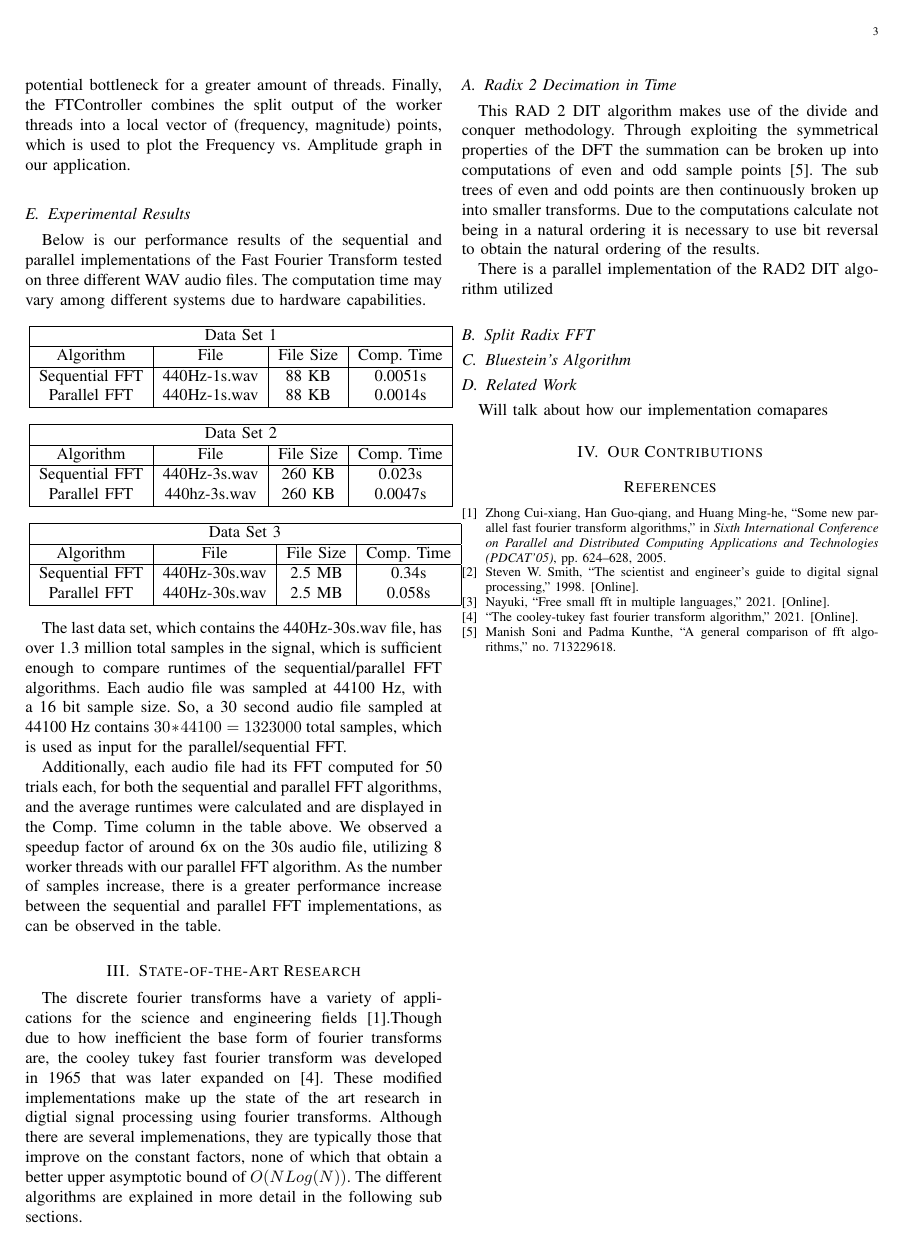
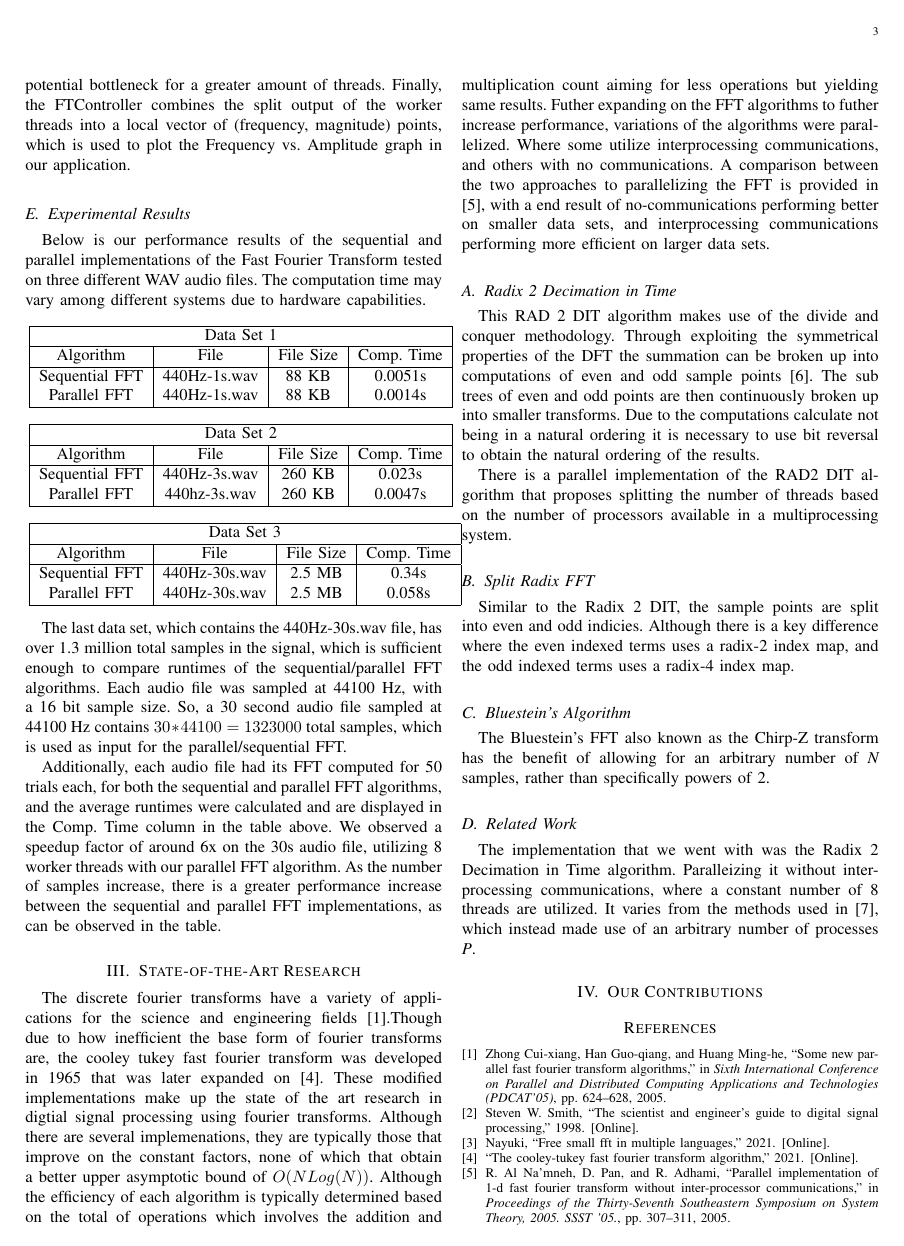
Before and after one commit to Rami-J/COP4520_project_spectrograph, a LaTeX paper (Report/COP4520_Report.tex): page 3 of 3 before the commit and page 3 of 4 after it. Compiled offline with pdfLaTeX.

Commit message:
Adding more

```diff
--- a/Report/COP4520_Report.tex
+++ b/Report/COP4520_Report.tex
@@ -318,8 +318,15 @@ Observe any performance boosts if any.
 		was developed in 1965 that was later expanded on \cite{CTA}. These modified implementations
 		make up the state of the art research in digtial signal processing using fourier transforms.
 		Although there are several implemenations, they are typically those that improve on the constant
-		factors, none of which that obtain a better upper asymptotic bound of ${O(N Log(N))}$. The different
-		algorithms are explained in more detail in the following sub sections.
+		factors, none of which that obtain a better upper asymptotic bound of ${O(N Log(N))}$. Although
+		the efficiency of each algorithm is typically determined based on the total of operations which
+		involves the addition and multiplication count aiming for less operations but yielding same results.
+		Futher expanding on the FFT algorithms to futher increase performance, variations of the algorithms
+		were parallelized. Where some utilize interprocessing communications, and others with no communications.
+		A comparison between the two approaches to parallelizing the FFT is provided in \cite{Pan}, with a
+		end result of no-communications performing better on smaller data sets, and interprocessing communications
+		performing more efficient on larger data sets.
+		% Should I delve more into the specifics that are coverd by the \cite{Pan}?
 	}
 	% Within each after describing the algorithms key difference I will elaborate on oppurtunities to parallelize,
 	% and reference papers that do parallelize the algorithm.
@@ -336,20 +343,28 @@ Observe any performance boosts if any.
 			it is necessary to use bit reversal to obtain the natural ordering of the results.
 		}
 		\par{
-			There is a parallel implementation of the RAD2 DIT algorithm utilized
+			There is a parallel implementation of the RAD2 DIT algorithm that proposes splitting the number of threads
+			based on the number of processors available in a multiprocessing system.
 		}
 	\subsection{Split Radix FFT}
 		\par{
-
+			Similar to the Radix 2 DIT, the sample points are split into even and odd indicies. Although there is
+			a key difference where the even indexed terms uses a radix-2 index map, and the odd indexed terms uses
+			a radix-4 index map.
 		}
 	\subsection{Bluestein's Algorithm}
 		\par{
-
+			The Bluestein's FFT also known as the Chirp-Z transform has the benefit of allowing for an arbitrary
+			number of \textit{N} samples, rather than specifically powers of 2.
 		}
 
 \subsection{Related Work}
 \par{
-	Will talk about how our implementation comapares
+	% When they refer to processes, does that directly translate to threads? Im unsure when reading it.
+	The implementation that we went with was the Radix 2 Decimation in Time algorithm. Paralleizing it without
+	interprocessing communications, where a constant number of 8 threads are utilized. It varies from the
+	methods used in \cite{Xie}, which instead made use of an arbitrary number of processes \textit{P}.
+
 }
 
 \section{Our Contributions}
```
Also changed, not shown: Report/report.bib (+59 -51 lines), Report/COP4520_Report.pdf.
